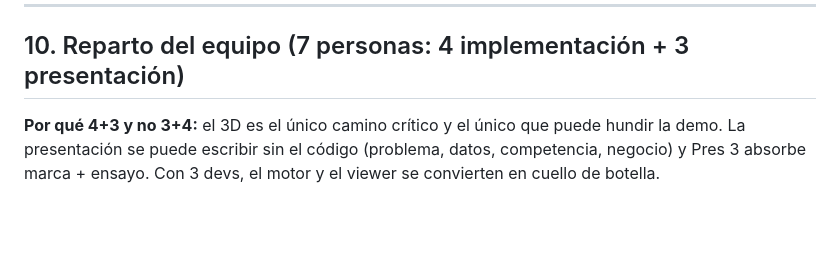
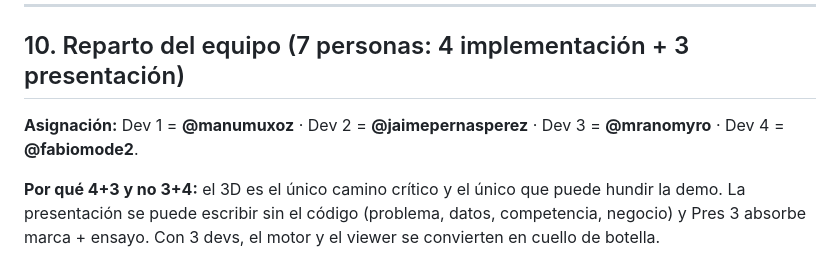
Before and after one commit to fabiomode2/hackerton-22-10, a Markdown page: docs/PLAN.md, the part around the change. Rendered like a GitHub page; blank space fills up the shorter version.

```diff
--- a/docs/PLAN.md
+++ b/docs/PLAN.md
@@ -273,6 +273,8 @@ hackerton-22-10/
 
 ## 10. Reparto del equipo (7 personas: 4 implementación + 3 presentación)
 
+**Asignación:** Dev 1 = **@manumuxoz** · Dev 2 = **@jaimepernasperez** · Dev 3 = **@mranomyro** · Dev 4 = **@fabiomode2**.
+
 **Por qué 4+3 y no 3+4:** el 3D es el único camino crítico y el único que puede hundir la demo. La presentación se puede escribir sin el código (problema, datos, competencia, negocio) y Pres 3 absorbe marca + ensayo. Con 3 devs, el motor y el viewer se convierten en cuello de botella.
 
 ### Implementación (4)
```
Also changed, not shown: AGENTS.md (+11 -0 lines).
